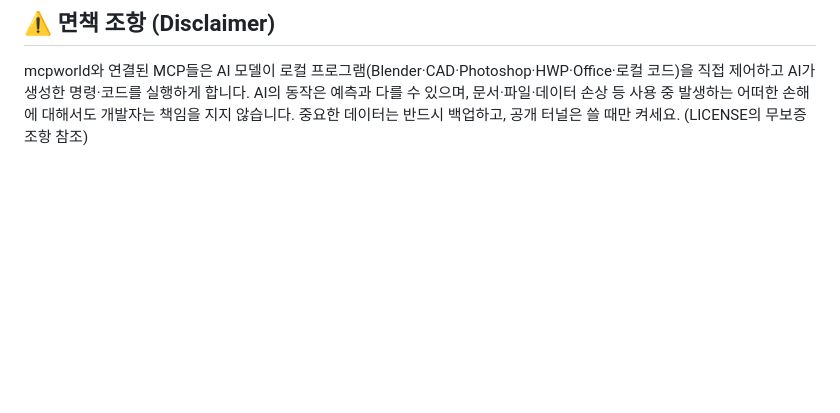
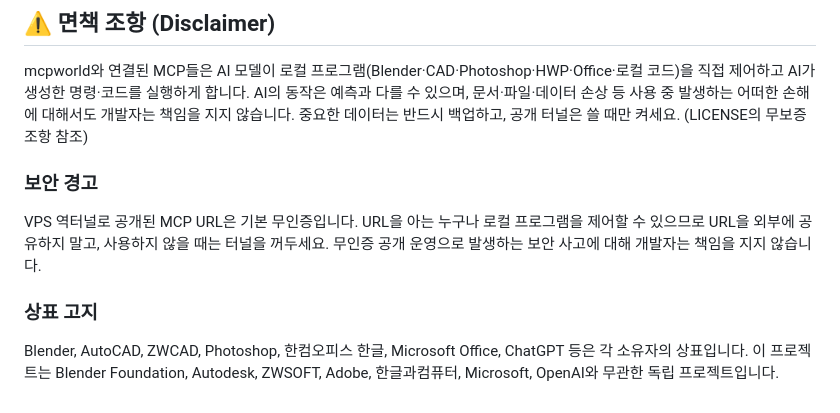
Before and after one commit to JS190-prog/mcpworld, a Markdown page: README.md, the part around the change. GitHub-like rendering; blank space fills up the shorter version.

```diff
--- a/README.md
+++ b/README.md
@@ -208,3 +208,11 @@ https://YOUR_DOMAIN/amcp/mcp
 ## ⚠️ 면책 조항 (Disclaimer)
 
 mcpworld와 연결된 MCP들은 AI 모델이 로컬 프로그램(Blender·CAD·Photoshop·HWP·Office·로컬 코드)을 직접 제어하고 AI가 생성한 명령·코드를 실행하게 합니다. AI의 동작은 예측과 다를 수 있으며, 문서·파일·데이터 손상 등 사용 중 발생하는 어떠한 손해에 대해서도 개발자는 책임을 지지 않습니다. 중요한 데이터는 반드시 백업하고, 공개 터널은 쓸 때만 켜세요. (LICENSE의 무보증 조항 참조)
+
+### 보안 경고
+
+VPS 역터널로 공개된 MCP URL은 기본 무인증입니다. URL을 아는 누구나 로컬 프로그램을 제어할 수 있으므로 URL을 외부에 공유하지 말고, 사용하지 않을 때는 터널을 꺼두세요. 무인증 공개 운영으로 발생하는 보안 사고에 대해 개발자는 책임을 지지 않습니다.
+
+### 상표 고지
+
+Blender, AutoCAD, ZWCAD, Photoshop, 한컴오피스 한글, Microsoft Office, ChatGPT 등은 각 소유자의 상표입니다. 이 프로젝트는 Blender Foundation, Autodesk, ZWSOFT, Adobe, 한글과컴퓨터, Microsoft, OpenAI와 무관한 독립 프로젝트입니다.
```
Also changed, not shown: README_en.md (+8 -0 lines).
